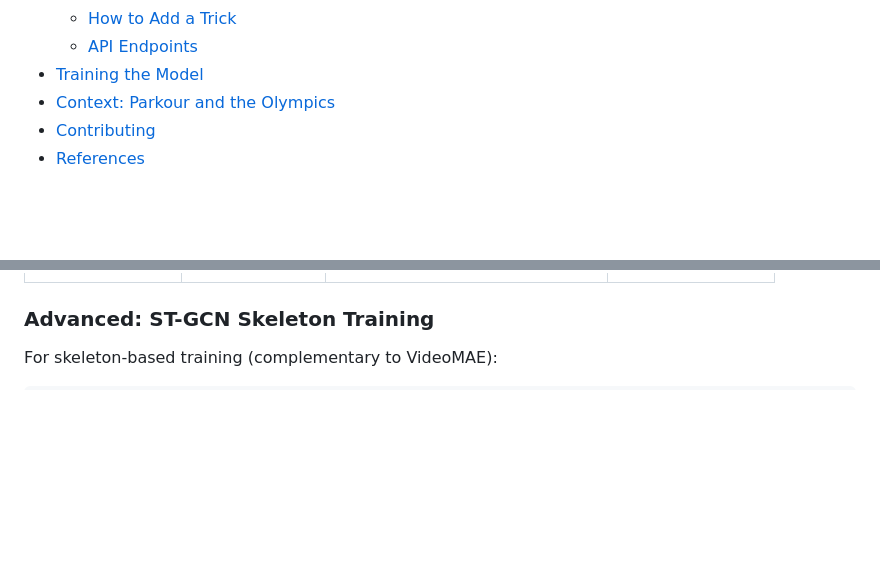
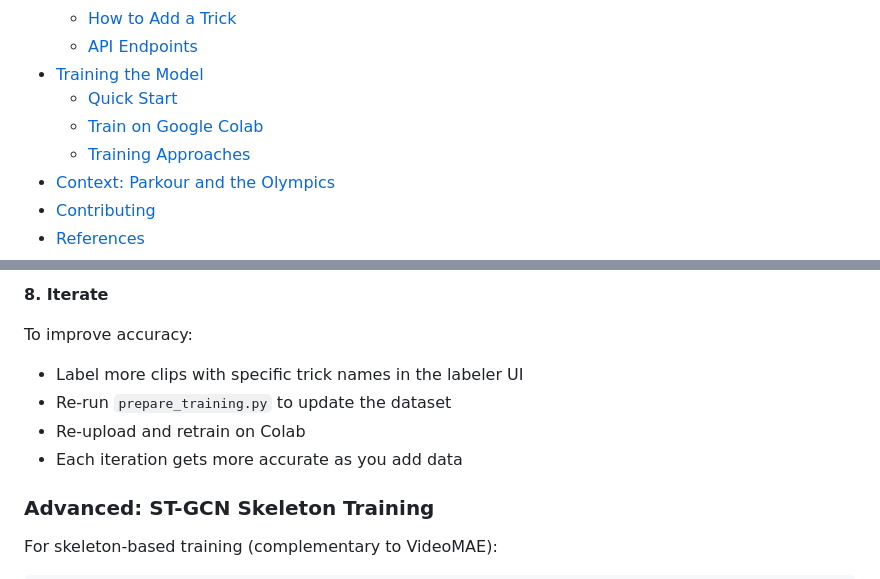
Before and after one commit to AirKyzzZ/pkvision, a Markdown page: README.md, 2 parts joined by grey strips. GitHub-like rendering; blank space fills up the shorter version.

Commit message:
docs: add Colab badge + step-by-step training guide
- Open in Colab badge in header and training section
- Detailed 8-step Colab training walkthrough
- Updated table of contents

```diff
--- a/README.md
+++ b/README.md
@@ -33,6 +36,9 @@
   - [How to Add a Trick](#how-to-add-a-trick)
   - [API Endpoints](#api-endpoints)
 - [Training the Model](#training-the-model)
+  - [Quick Start](#quick-start-recommended)
+  - [Train on Google Colab](#train-on-google-colab-recommended)
+  - [Training Approaches](#training-approaches)
 - [Context: Parkour and the Olympics](#context-parkour-and-the-olympics)
 - [Contributing](#contributing)
 - [References](#references)
@@ -479,3 +565,11 @@ A web-based tool for fast clip labeling at `http://localhost:8501`:
+**8. Iterate**
+
+To improve accuracy:
+- Label more clips with specific trick names in the labeler UI
+- Re-run `prepare_training.py` to update the dataset
+- Re-upload and retrain on Colab
+- Each iteration gets more accurate as you add data
+
 ### Advanced: ST-GCN Skeleton Training
 
 For skeleton-based training (complementary to VideoMAE):
```
Also changed, not shown: other parts of README.md (+83 -0 lines).
